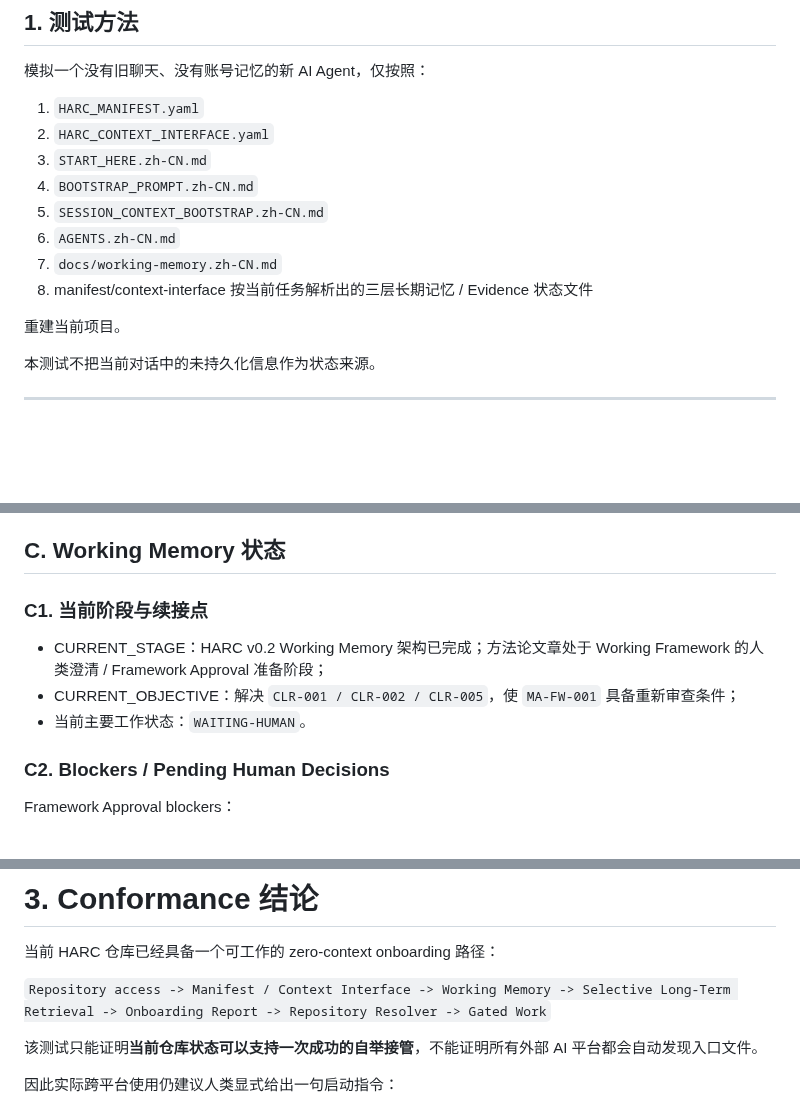
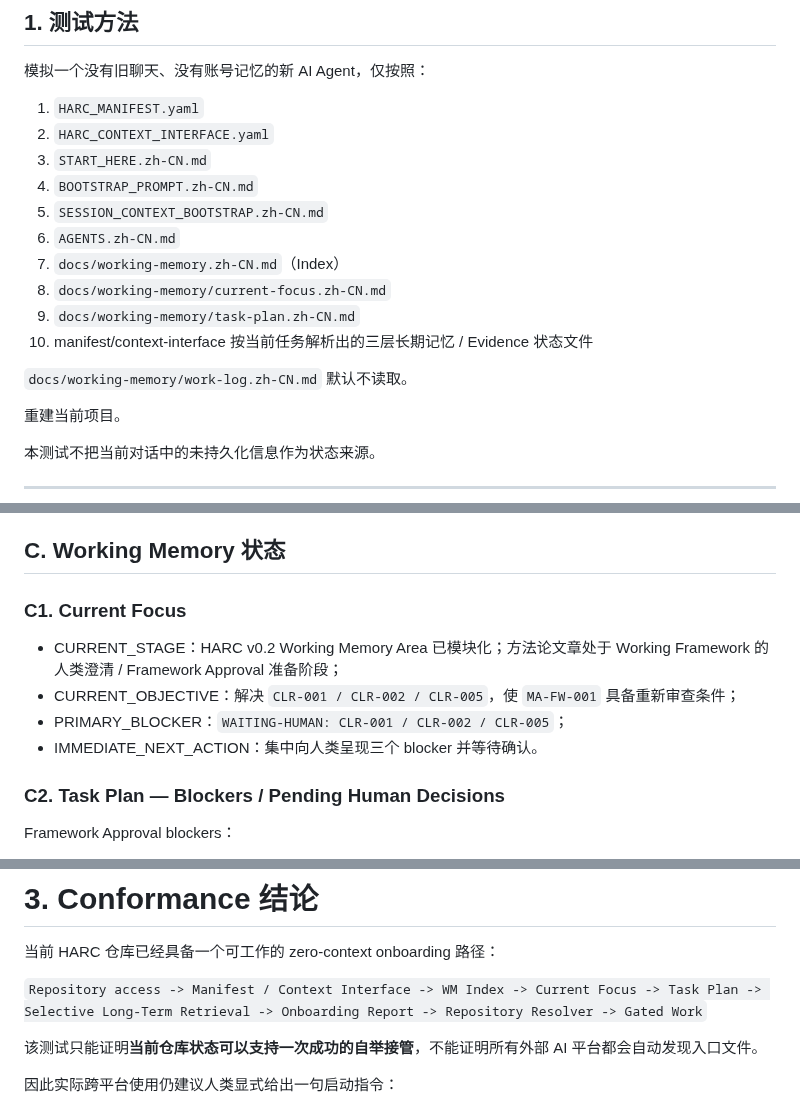
Before and after one commit to ChongLiuPhil/AI-Assisted-Human-Inquiry-and-Creation-Protocol, a Markdown page: docs/ONBOARDING_SELF_TEST.zh-CN.md, 3 parts joined by grey strips. Drawn GitHub-style; blank space fills up the shorter version.

Commit message:
audit: self-test modular Working Memory takeover

```diff
--- a/docs/ONBOARDING_SELF_TEST.zh-CN.md
+++ b/docs/ONBOARDING_SELF_TEST.zh-CN.md
@@ -16,8 +16,12 @@
 4. `BOOTSTRAP_PROMPT.zh-CN.md`
 5. `SESSION_CONTEXT_BOOTSTRAP.zh-CN.md`
 6. `AGENTS.zh-CN.md`
-7. `docs/working-memory.zh-CN.md`
-8. manifest/context-interface 按当前任务解析出的三层长期记忆 / Evidence 状态文件
+7. `docs/working-memory.zh-CN.md`（Index）
+8. `docs/working-memory/current-focus.zh-CN.md`
+9. `docs/working-memory/task-plan.zh-CN.md`
+10. manifest/context-interface 按当前任务解析出的三层长期记忆 / Evidence 状态文件
+
+`docs/working-memory/work-log.zh-CN.md` 默认不读取。
 
 重建当前项目。
 
@@ -82,13 +86,14 @@ HARC 是独立、GitHub-centered、可复用的人机研究协作协议，同时
 
 ## C. Working Memory 状态
 
-### C1. 当前阶段与续接点
+### C1. Current Focus
 
-- CURRENT_STAGE：HARC v0.2 Working Memory 架构已完成；方法论文章处于 Working Framework 的人类澄清 / Framework Approval 准备阶段；
+- CURRENT_STAGE：HARC v0.2 Working Memory Area 已模块化；方法论文章处于 Working Framework 的人类澄清 / Framework Approval 准备阶段；
 - CURRENT_OBJECTIVE：解决 `CLR-001 / CLR-002 / CLR-005`，使 `MA-FW-001` 具备重新审查条件；
-- 当前主要工作状态：`WAITING-HUMAN`。
+- PRIMARY_BLOCKER：`WAITING-HUMAN: CLR-001 / CLR-002 / CLR-005`；
+- IMMEDIATE_NEXT_ACTION：集中向人类呈现三个 blocker 并等待确认。
 
-### C2. Blockers / Pending Human Decisions
+### C2. Task Plan — Blockers / Pending Human Decisions
 
 Framework Approval blockers：
 
@@ -225,7 +230,7 @@ Current task:
 
 当前 HARC 仓库已经具备一个可工作的 zero-context onboarding 路径：
 
-`Repository access -> Manifest / Context Interface -> Working Memory -> Selective Long-Term Retrieval -> Onboarding Report -> Repository Resolver -> Gated Work`
+`Repository access -> Manifest / Context Interface -> WM Index -> Current Focus -> Task Plan -> Selective Long-Term Retrieval -> Onboarding Report -> Repository Resolver -> Gated Work`
 
 该测试只能证明**当前仓库状态可以支持一次成功的自举接管**，不能证明所有外部 AI 平台都会自动发现入口文件。
 
```
